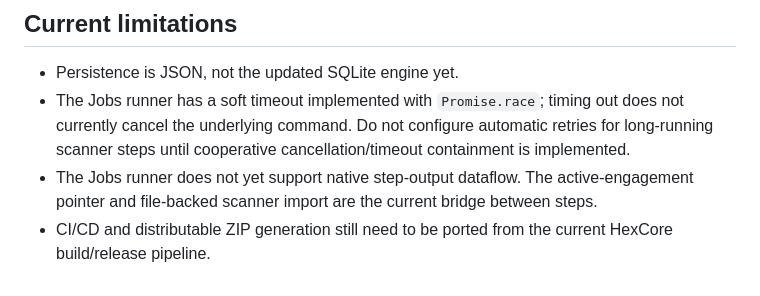
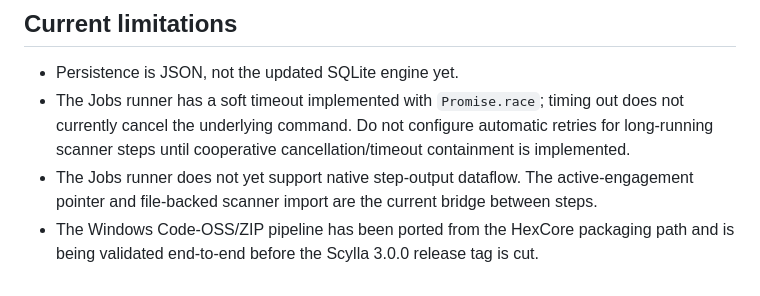
Before and after one commit to AkashaCorporation/HikariSystem-Scylla, a Markdown page: docs/SCYLLA_ENGAGEMENTS.md, the part around the change. GitHub-like rendering.

Commit message:
docs: align engagements status with Windows packaging

```diff
--- a/docs/SCYLLA_ENGAGEMENTS.md
+++ b/docs/SCYLLA_ENGAGEMENTS.md
@@ -175,4 +175,4 @@ Replace all example targets and credentials before running them. The examples in
 - Persistence is JSON, not the updated SQLite engine yet.
 - The Jobs runner has a soft timeout implemented with `Promise.race`; timing out does not currently cancel the underlying command. Do not configure automatic retries for long-running scanner steps until cooperative cancellation/timeout containment is implemented.
 - The Jobs runner does not yet support native step-output dataflow. The active-engagement pointer and file-backed scanner import are the current bridge between steps.
-- CI/CD and distributable ZIP generation still need to be ported from the current HexCore build/release pipeline.
+- The Windows Code-OSS/ZIP pipeline has been ported from the HexCore packaging path and is being validated end-to-end before the Scylla 3.0.0 release tag is cut.
```
